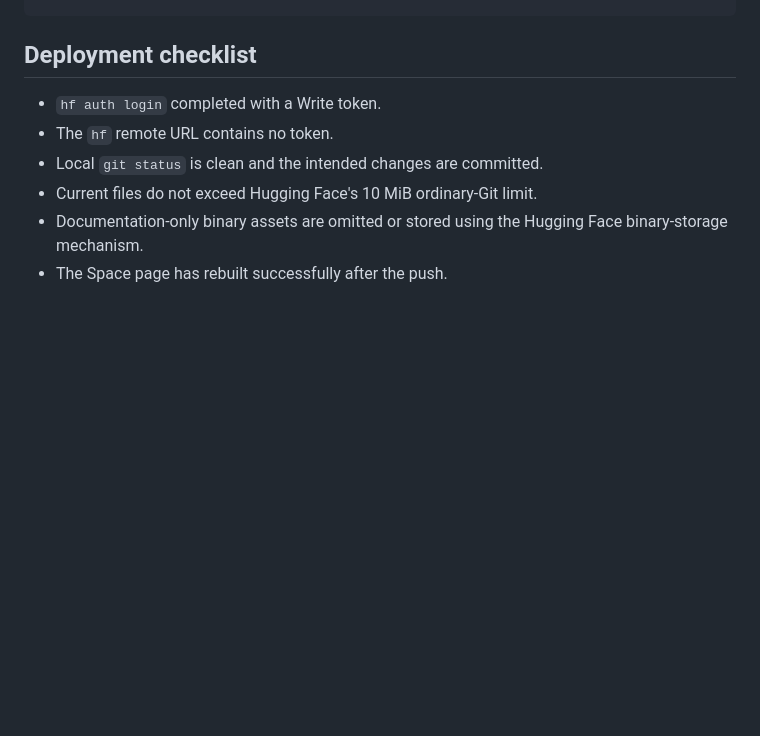
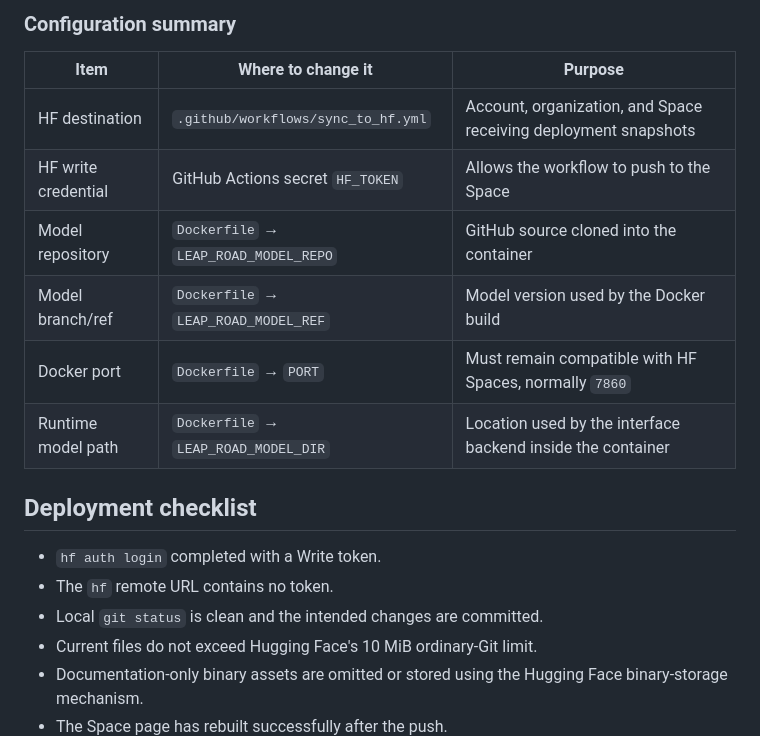
Before and after one commit to H3yfinn/road_model_inputs_interface, a Markdown page: docs/HUGGINGFACE_SPACE_DEPLOYMENT.md, the part around one of its changes. GitHub-like rendering; blank space fills up the shorter version.

```diff
--- a/docs/HUGGINGFACE_SPACE_DEPLOYMENT.md
+++ b/docs/HUGGINGFACE_SPACE_DEPLOYMENT.md
@@ -169,3 +247,14 @@ git push hf main
+### Configuration summary
+
+| Item | Where to change it | Purpose |
+|---|---|---|
+| HF destination | `.github/workflows/sync_to_hf.yml` | Account, organization, and Space receiving deployment snapshots |
+| HF write credential | GitHub Actions secret `HF_TOKEN` | Allows the workflow to push to the Space |
+| Model repository | `Dockerfile` → `LEAP_ROAD_MODEL_REPO` | GitHub source cloned into the container |
+| Model branch/ref | `Dockerfile` → `LEAP_ROAD_MODEL_REF` | Model version used by the Docker build |
+| Docker port | `Dockerfile` → `PORT` | Must remain compatible with HF Spaces, normally `7860` |
+| Runtime model path | `Dockerfile` → `LEAP_ROAD_MODEL_DIR` | Location used by the interface backend inside the container |
+
 ## Deployment checklist
 
 - `hf auth login` completed with a Write token.
```
Also changed, not shown: other parts of docs/HUGGINGFACE_SPACE_DEPLOYMENT.md (+78 -0 lines).
